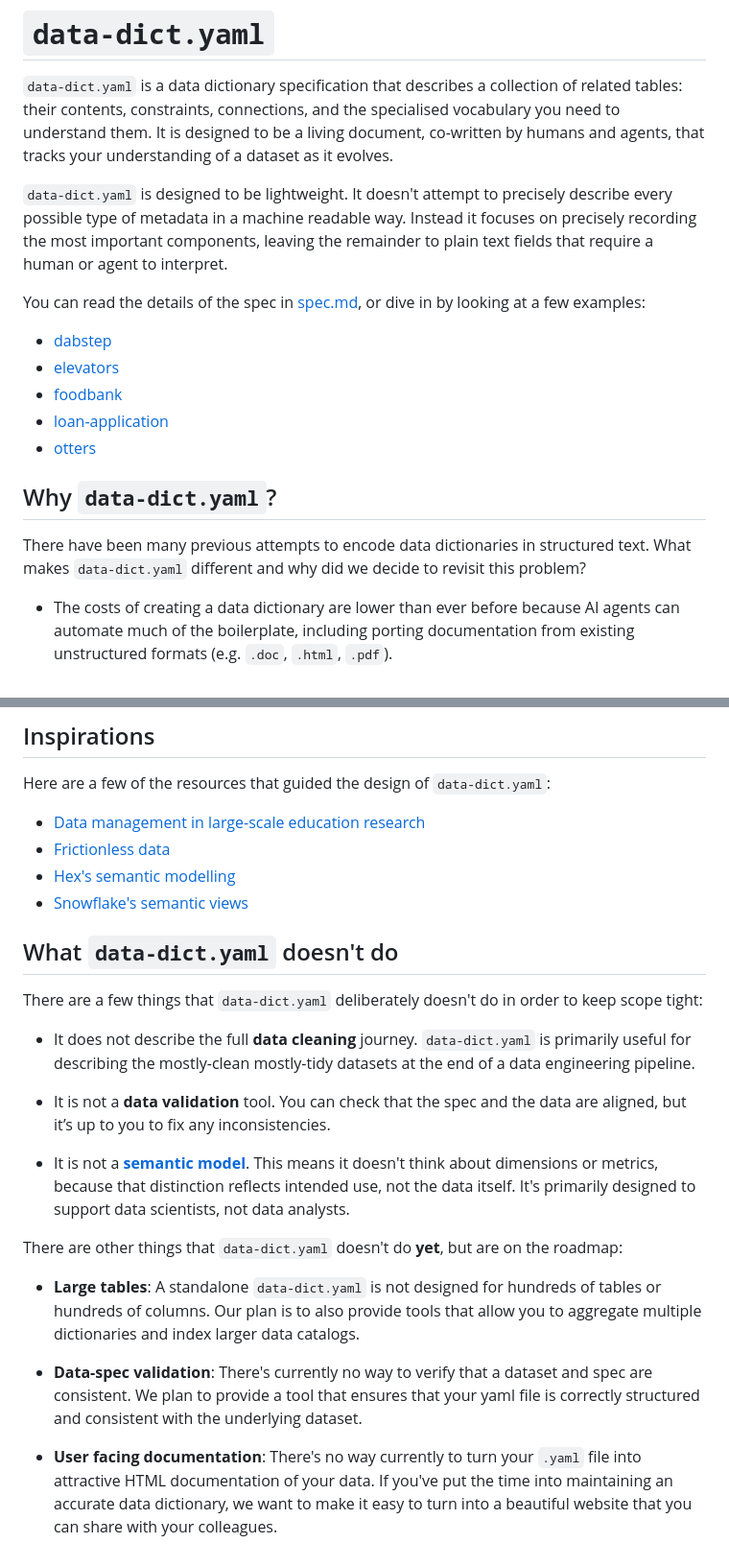
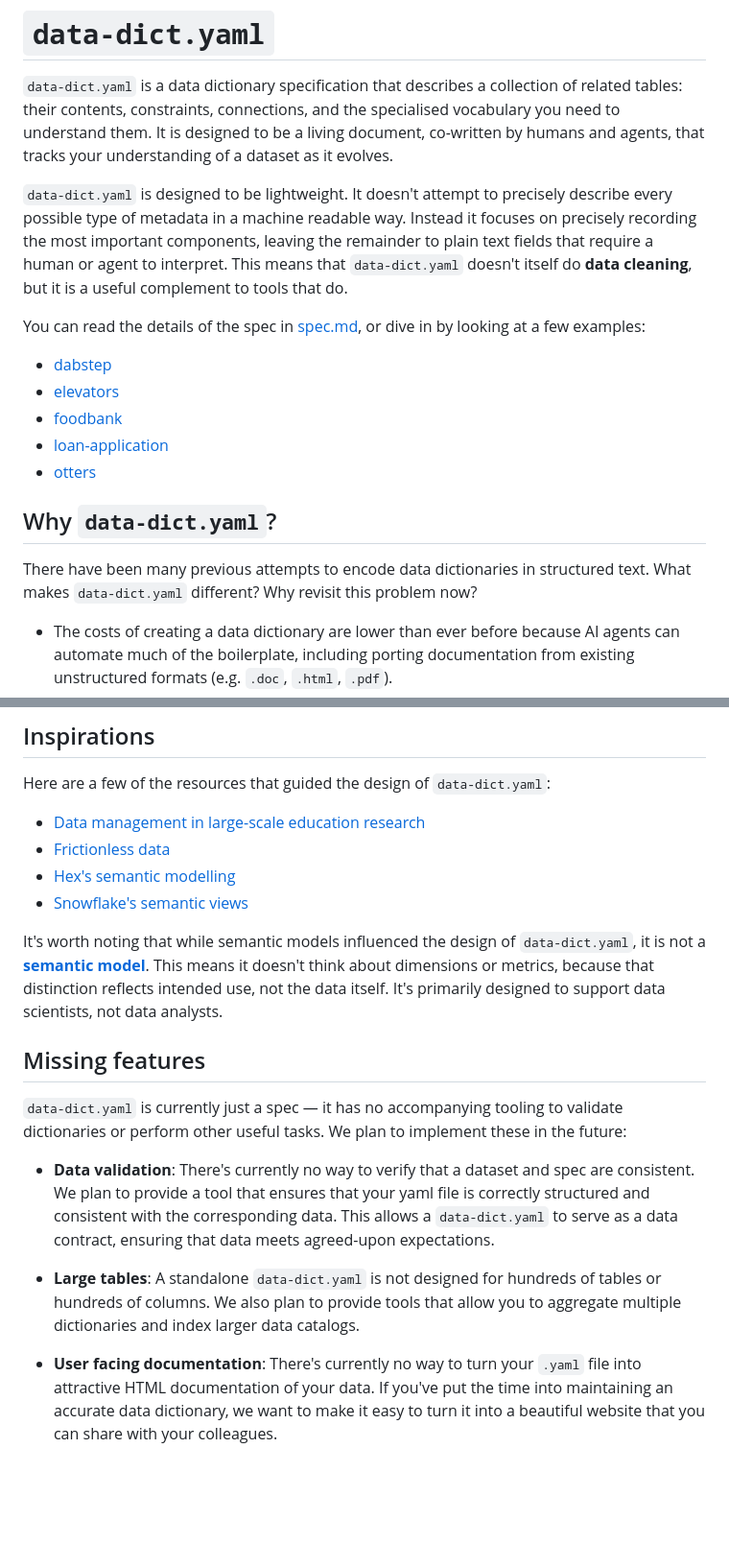
Before and after one commit to hadley/data-dict.yaml, a Markdown page: README.md, 2 parts joined by grey strips. Shown at 96% size. GitHub-like rendering; blank space fills up the shorter version.

Commit message:
Update scope

```diff
--- a/README.md
+++ b/README.md
@@ -2,7 +2,7 @@
 
 `data-dict.yaml` is a data dictionary specification that describes a collection of related tables: their contents, constraints, connections, and the specialised vocabulary you need to understand them. It is designed to be a living document, co-written by humans and agents, that tracks your understanding of a dataset as it evolves.
 
-`data-dict.yaml` is designed to be lightweight. It doesn't attempt to precisely describe every possible type of metadata in a machine readable way. Instead it focuses on precisely recording the most important components, leaving the remainder to plain text fields that require a human or agent to interpret.
+`data-dict.yaml` is designed to be lightweight. It doesn't attempt to precisely describe every possible type of metadata in a machine readable way. Instead it focuses on precisely recording the most important components, leaving the remainder to plain text fields that require a human or agent to interpret. This means that `data-dict.yaml` doesn't itself do **data cleaning**, but it is a useful complement to tools that do.
 
 You can read the details of the spec in [spec.md](spec.md), or dive in by looking at a few examples:
 
@@ -14,7 +14,7 @@ You can read the details of the spec in [spec.md](spec.md), or dive in by lookin
 
 ## Why `data-dict.yaml`?
 
-There have been many previous attempts to encode data dictionaries in structured text. What makes `data-dict.yaml` different and why did we decide to revisit this problem?
+There have been many previous attempts to encode data dictionaries in structured text. What makes `data-dict.yaml` different? Why revisit this problem now?
 
 * The costs of creating a data dictionary are lower than ever before because AI agents can automate much of the boilerplate, including porting documentation from existing unstructured formats (e.g. `.doc`, `.html`, `.pdf`).
 * The benefits of creating a data dictionary are higher, because AI agents need the context that currently exists only in your head. As a very pleasant side-effect, this also helps your human colleagues, particularly those who are newer to your organisation.
@@ -31,20 +31,14 @@ Here are a few of the resources that guided the design of `data-dict.yaml`:
 * [Hex's semantic modelling](https://learn.hex.tech/docs/connect-to-data/semantic-models/semantic-authoring/modeling-specification)
 * [Snowflake's semantic views](https://docs.snowflake.com/en/user-guide/views-semantic/overview)
 
-## What `data-dict.yaml` doesn't do
+It's worth noting that while semantic models influenced the design of `data-dict.yaml`, it is not a **[semantic model](semantic-models.md)**. This means it doesn't think about dimensions or metrics, because that distinction reflects intended use, not the data itself. It's primarily designed to support data scientists, not data analysts.
 
-There are a few things that `data-dict.yaml` deliberately doesn't do in order to keep scope tight:
+## Missing features
 
-* It does not describe the full **data cleaning** journey. `data-dict.yaml` is primarily useful for describing the mostly-clean mostly-tidy datasets at the end of a data engineering pipeline.
+`data-dict.yaml` is currently just a spec — it has no accompanying tooling to validate dictionaries or perform other useful tasks. We plan to implement these in the future:
 
-* It is not a **data validation** tool. You can check that the spec and the data are aligned, but it’s up to you to fix any inconsistencies.
+* **Data validation**: There's currently no way to verify that a dataset and spec are consistent. We plan to provide a tool that ensures that your yaml file is correctly structured and consistent with the corresponding data. This allows a `data-dict.yaml` to serve as a data contract, ensuring that data meets agreed-upon expectations.
 
-* It is not a **[semantic model](semantic-models.md)**. This means it doesn't think about dimensions or metrics, because that distinction reflects intended use, not the data itself. It's primarily designed to support data scientists, not data analysts.
+* **Large tables**: A standalone `data-dict.yaml` is not designed for hundreds of tables or hundreds of columns. We also plan to provide tools that allow you to aggregate multiple dictionaries and index larger data catalogs.
 
-There are other things that `data-dict.yaml` doesn't do **yet**, but are on the roadmap:
-
-* **Large tables**: A standalone `data-dict.yaml` is not designed for hundreds of tables or hundreds of columns. Our plan is to also provide tools that allow you to aggregate multiple dictionaries and index larger data catalogs.
-
-* **Data-spec validation**: There's currently no way to verify that a dataset and spec are consistent. We plan to provide a tool that ensures that your yaml file is correctly structured and consistent with the underlying dataset.
-
-* **User facing documentation**: There's no way currently to turn your `.yaml` file into attractive HTML documentation of your data. If you've put the time into maintaining an accurate data dictionary, we want to make it easy to turn into a beautiful website that you can share with your colleagues.
+* **User facing documentation**: There's currently no way to turn your `.yaml` file into attractive HTML documentation of your data. If you've put the time into maintaining an accurate data dictionary, we want to make it easy to turn it into a beautiful website that you can share with your colleagues.
```
